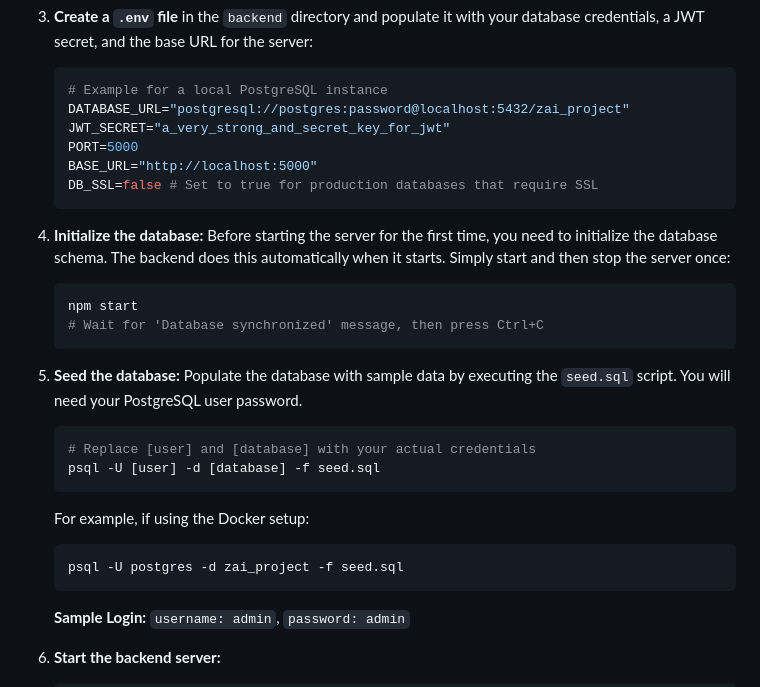
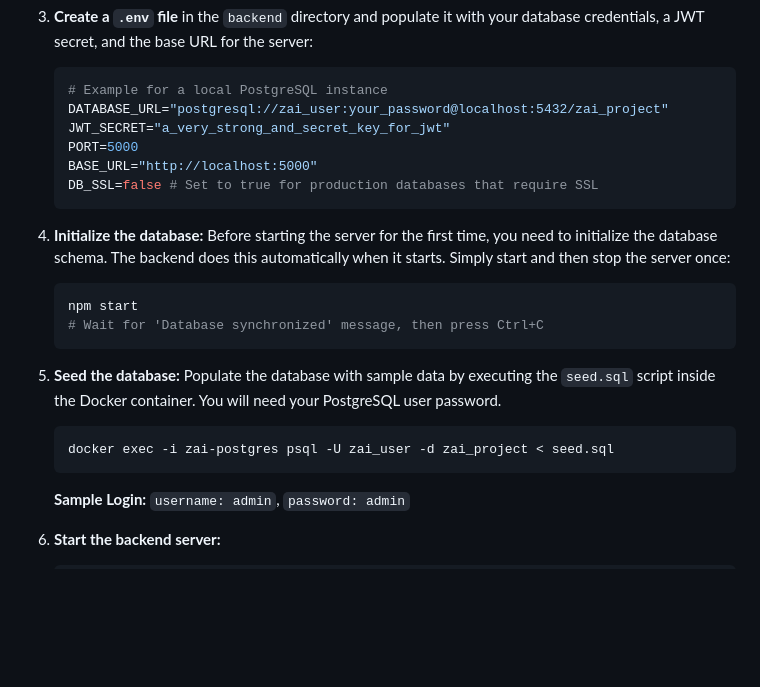
Before and after one commit to j-glow/ZAI-project, a Markdown page: README.md, the part around the change. Rendered like a GitHub page; blank space fills up the shorter version.

Commit message:
update readme to be easier to copy-paste

````diff
--- a/README.md
+++ b/README.md
@@ -418,7 +418,7 @@ You need a running PostgreSQL instance for the backend. You can either install i
 3.  **Create a `.env` file** in the `backend` directory and populate it with your database credentials, a JWT secret, and the base URL for the server:
     ```env
     # Example for a local PostgreSQL instance
-    DATABASE_URL="postgresql://postgres:password@localhost:5432/zai_project"
+    DATABASE_URL="postgresql://zai_user:your_password@localhost:5432/zai_project"
     JWT_SECRET="a_very_strong_and_secret_key_for_jwt"
     PORT=5000
     BASE_URL="http://localhost:5000"
@@ -431,14 +431,9 @@ You need a running PostgreSQL instance for the backend. You can either install i
     # Wait for 'Database synchronized' message, then press Ctrl+C
     ```
 
-5.  **Seed the database:** Populate the database with sample data by executing the `seed.sql` script. You will need your PostgreSQL user password.
+5.  **Seed the database:** Populate the database with sample data by executing the `seed.sql` script inside the Docker container. You will need your PostgreSQL user password.
     ```bash
-    # Replace [user] and [database] with your actual credentials
-    psql -U [user] -d [database] -f seed.sql
-    ```
-    For example, if using the Docker setup:
-    ```bash
-    psql -U postgres -d zai_project -f seed.sql
+    docker exec -i zai-postgres psql -U zai_user -d zai_project < seed.sql
     ```
     **Sample Login:** `username: admin`, `password: admin`
 
````
